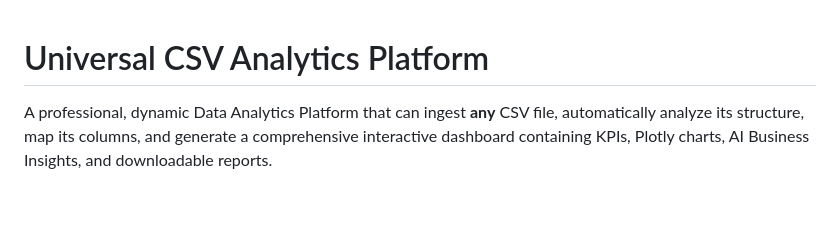
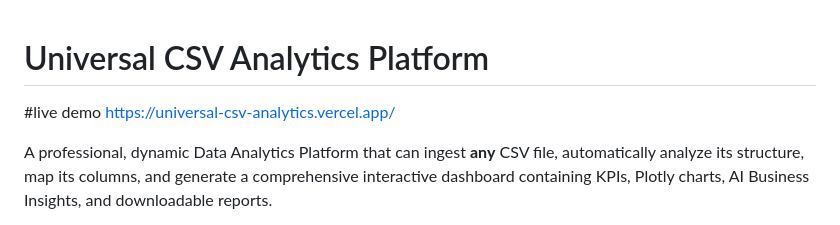
Before and after one commit to CodeAurelius0/CSV-Analytics, a Markdown page: README.md, the part around the change. Rendered like a GitHub page; blank space fills up the shorter version.

Commit message:
Add live demo section to README
Added live demo link to the README.

```diff
--- a/README.md
+++ b/README.md
@@ -1,4 +1,7 @@
 # Universal CSV Analytics Platform
+
+#live demo
+https://universal-csv-analytics.vercel.app/
 
 A professional, dynamic Data Analytics Platform that can ingest **any** CSV file, automatically analyze its structure, map its columns, and generate a comprehensive interactive dashboard containing KPIs, Plotly charts, AI Business Insights, and downloadable reports.
 
```
